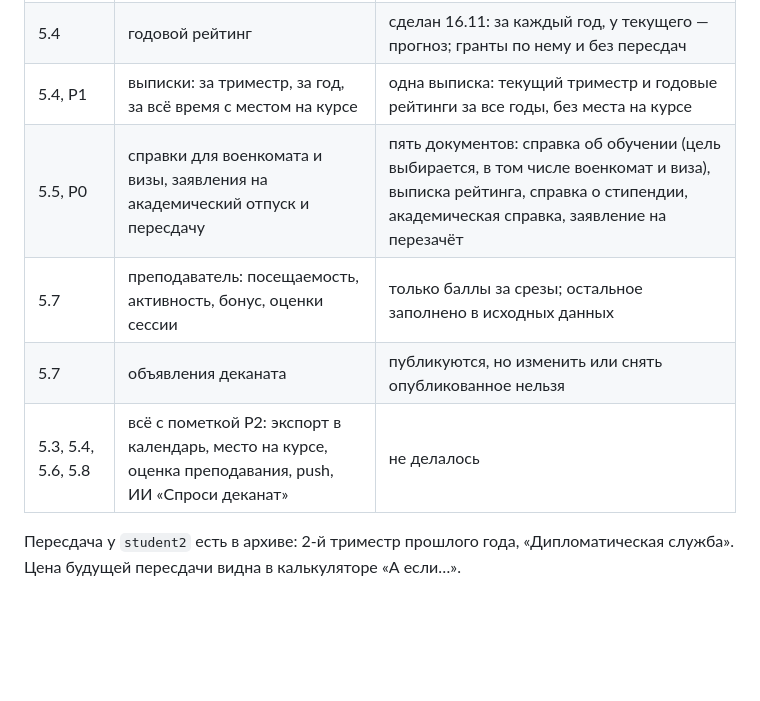
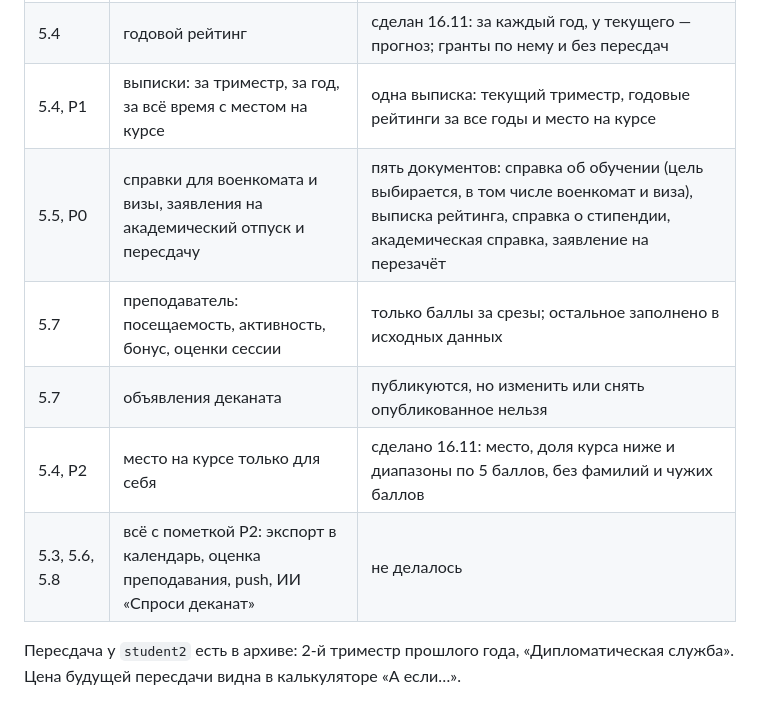
Before and after one commit to MrYar07/dekanat-24-7, a Markdown page: docs/PRD.md, the part around the change. GitHub-like rendering; blank space fills up the shorter version.

```diff
--- a/docs/PRD.md
+++ b/docs/PRD.md
@@ -234,11 +234,12 @@
 | 5.4, P0 | архив прошлых триместров | сделан 16.11: все прошлые триместры с разбором оценок, только для чтения |
 | 5.4, P0 | долги и светофор по дисциплинам | светофор есть: «спокойно», «обрати внимание», «нужен план» с причиной словами. Отдельного списка долгов нет: сессии в данных ещё не было |
 | 5.4 | годовой рейтинг | сделан 16.11: за каждый год, у текущего — прогноз; гранты по нему и без пересдач |
-| 5.4, P1 | выписки: за триместр, за год, за всё время с местом на курсе | одна выписка: текущий триместр и годовые рейтинги за все годы, без места на курсе |
+| 5.4, P1 | выписки: за триместр, за год, за всё время с местом на курсе | одна выписка: текущий триместр, годовые рейтинги за все годы и место на курсе |
 | 5.5, P0 | справки для военкомата и визы, заявления на академический отпуск и пересдачу | пять документов: справка об обучении (цель выбирается, в том числе военкомат и виза), выписка рейтинга, справка о стипендии, академическая справка, заявление на перезачёт |
 | 5.7 | преподаватель: посещаемость, активность, бонус, оценки сессии | только баллы за срезы; остальное заполнено в исходных данных |
 | 5.7 | объявления деканата | публикуются, но изменить или снять опубликованное нельзя |
-| 5.3, 5.4, 5.6, 5.8 | всё с пометкой P2: экспорт в календарь, место на курсе, оценка преподавания, push, ИИ «Спроси деканат» | не делалось |
+| 5.4, P2 | место на курсе только для себя | сделано 16.11: место, доля курса ниже и диапазоны по 5 баллов, без фамилий и чужих баллов |
+| 5.3, 5.6, 5.8 | всё с пометкой P2: экспорт в календарь, оценка преподавания, push, ИИ «Спроси деканат» | не делалось |
 
 Пересдача у `student2` есть в архиве: 2-й триместр прошлого года, «Дипломатическая служба». Цена будущей пересдачи видна в калькуляторе «А если…».
 
```
Also changed, not shown: docs/JURY.md (+1 -0 lines), docs/process/JOURNAL.md (+27 -0 lines), docs/process/screenshots/25-standing.png (added), 10 other files.
